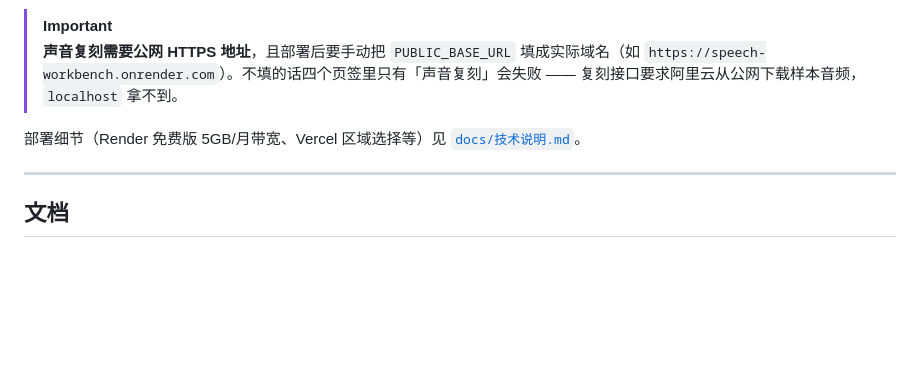
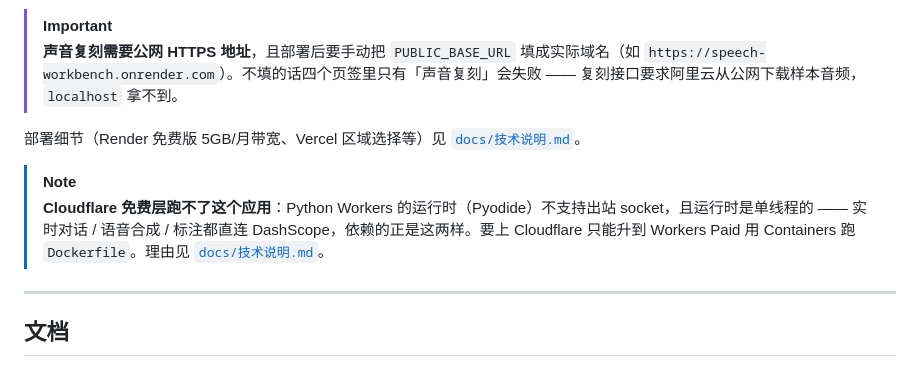
Before and after one commit to hbpc002/speech-workbench, a Markdown page: README.md, the part around the change. Drawn GitHub-style; blank space fills up the shorter version.

```diff
--- a/README.md
+++ b/README.md
@@ -90,6 +90,9 @@ docker run -p 8080:8080 -e DASHSCOPE_API_KEY=sk-xxx speech-workbench
 
 部署细节（Render 免费版 5GB/月带宽、Vercel 区域选择等）见 [`docs/技术说明.md`](docs/技术说明.md#部署)。
 
+> [!NOTE]
+> **Cloudflare 免费层跑不了这个应用**：Python Workers 的运行时（Pyodide）不支持出站 socket，且运行时是单线程的 —— 实时对话 / 语音合成 / 标注都直连 DashScope，依赖的正是这两样。要上 Cloudflare 只能升到 Workers Paid 用 Containers 跑 `Dockerfile`。理由见 [`docs/技术说明.md`](docs/技术说明.md#cloudflare免费层跑不了)。
+
 ---
 
 ## 文档
```
Also changed, not shown: docs/技术说明.md (+39 -0 lines), 使用说明.md (+1 -0 lines).
